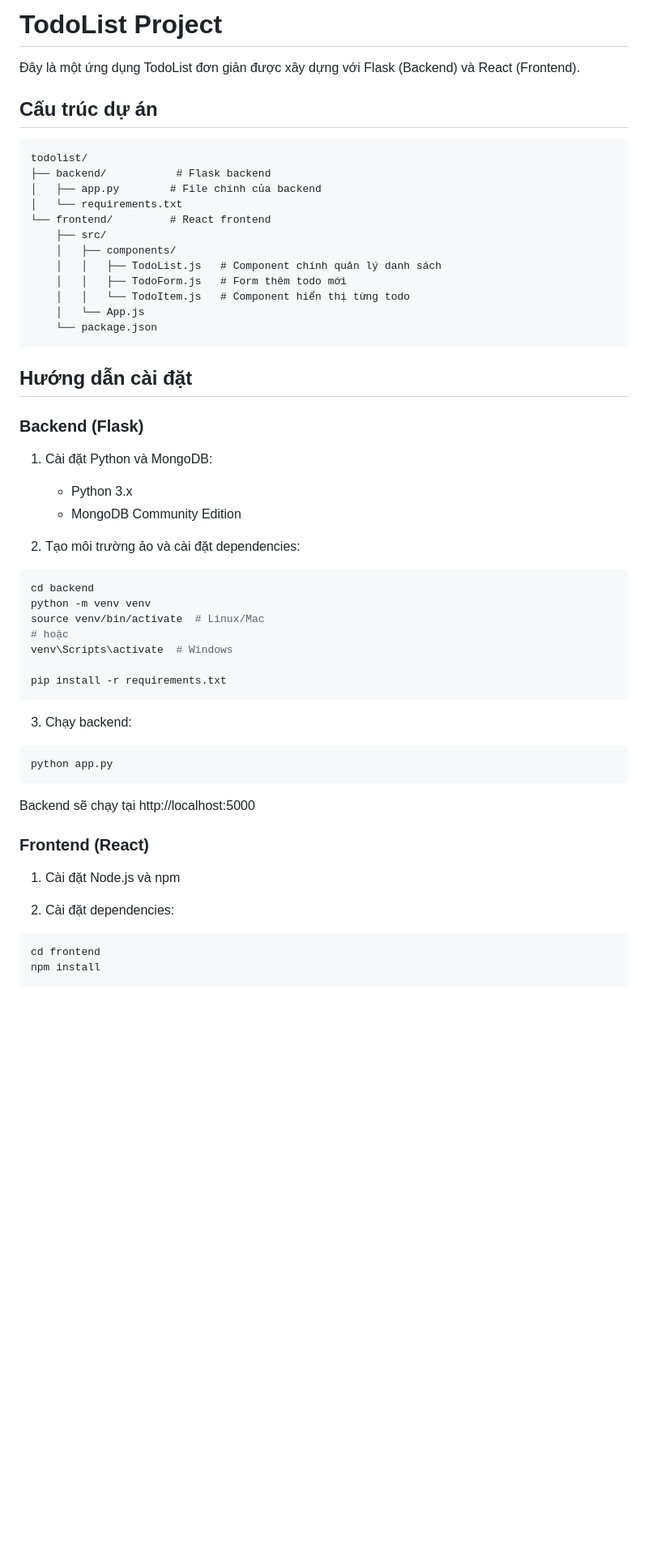
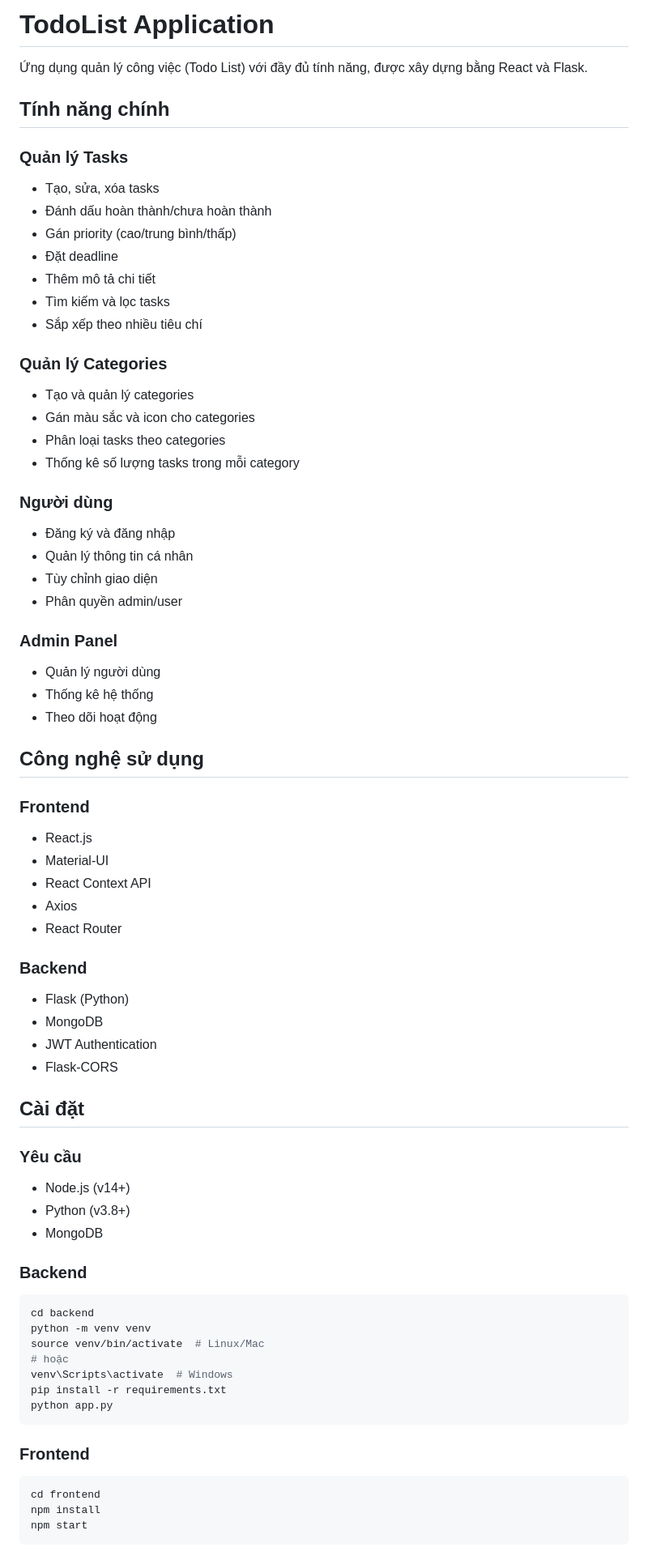
Before and after one commit to coffene/todolist, a Markdown page: README.md, the part around the change printed below. Shown: that part at 81% size. GitHub-like rendering; blank space fills up the shorter version.

````diff
--- a/README.md
+++ b/README.md
@@ -1,56 +1,72 @@
-# TodoList Project
+# TodoList Application
 
-Đây là một ứng dụng TodoList đơn giản được xây dựng với Flask (Backend) và React (Frontend).
+Ứng dụng quản lý công việc (Todo List) với đầy đủ tính năng, được xây dựng bằng React và Flask.
 
-## Cấu trúc dự án
+## Tính năng chính
 
-```
-todolist/
-├── backend/           # Flask backend
-│   ├── app.py        # File chính của backend
-│   └── requirements.txt
-└── frontend/         # React frontend
-    ├── src/
-    │   ├── components/
-    │   │   ├── TodoList.js   # Component chính quản lý danh sách
-    │   │   ├── TodoForm.js   # Form thêm todo mới
-    │   │   └── TodoItem.js   # Component hiển thị từng todo
-    │   └── App.js
-    └── package.json
-```
+### Quản lý Tasks
+- Tạo, sửa, xóa tasks
+- Đánh dấu hoàn thành/chưa hoàn thành
+- Gán priority (cao/trung bình/thấp)
+- Đặt deadline
+- Thêm mô tả chi tiết
+- Tìm kiếm và lọc tasks
+- Sắp xếp theo nhiều tiêu chí
 
-## Hướng dẫn cài đặt
+### Quản lý Categories
+- Tạo và quản lý categories
+- Gán màu sắc và icon cho categories
+- Phân loại tasks theo categories
+- Thống kê số lượng tasks trong mỗi category
 
-### Backend (Flask)
+### Người dùng
+- Đăng ký và đăng nhập
+- Quản lý thông tin cá nhân
+- Tùy chỉnh giao diện
+- Phân quyền admin/user
 
-1. Cài đặt Python và MongoDB:
-   - Python 3.x
-   - MongoDB Community Edition
+### Admin Panel
+- Quản lý người dùng
+- Thống kê hệ thống
+- Theo dõi hoạt động
 
-2. Tạo môi trường ảo và cài đặt dependencies:
+## Công nghệ sử dụng
+
+### Frontend
+- React.js
+- Material-UI
+- React Context API
+- Axios
+- React Router
+
+### Backend
+- Flask (Python)
+- MongoDB
+- JWT Authentication
+- Flask-CORS
+
+## Cài đặt
+
+### Yêu cầu
+- Node.js (v14+)
+- Python (v3.8+)
+- MongoDB
+
+### Backend
 ```bash
 cd backend
 python -m venv venv
 source venv/bin/activate  # Linux/Mac
 # hoặc
 venv\Scripts\activate  # Windows
-
 pip install -r requirements.txt
+python app.py
 ```
 
-3. Chạy backend:
-```bash
-python app.py
-```
-Backend sẽ chạy tại http://localhost:5000
-
-### Frontend (React)
-
-1. Cài đặt Node.js và npm
-
-2. Cài đặt dependencies:
+### Frontend
 ```bash
 cd frontend
 npm install
+npm start
 ```
 
````
Also changed, not shown: other parts of README.md (+61 -92 lines).
